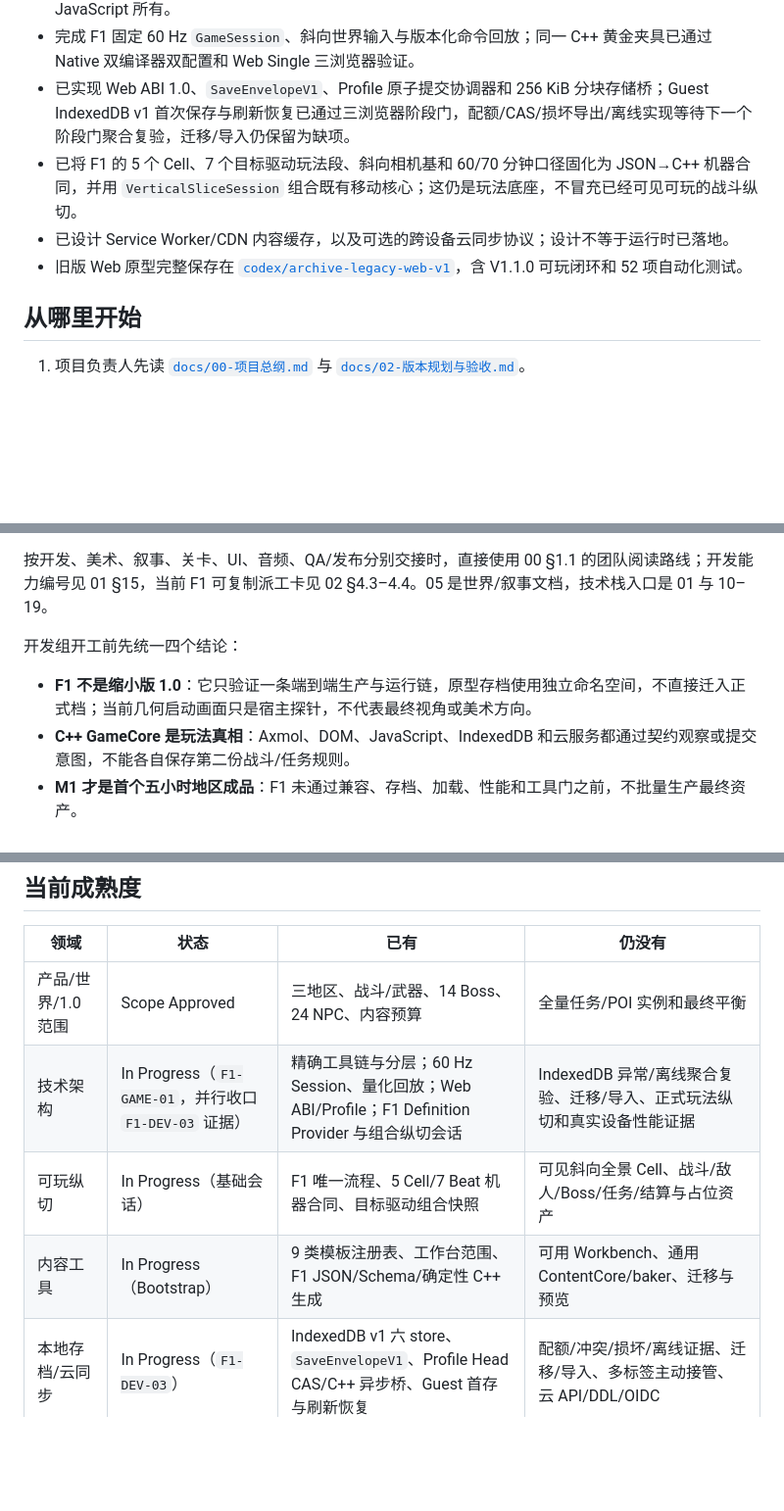
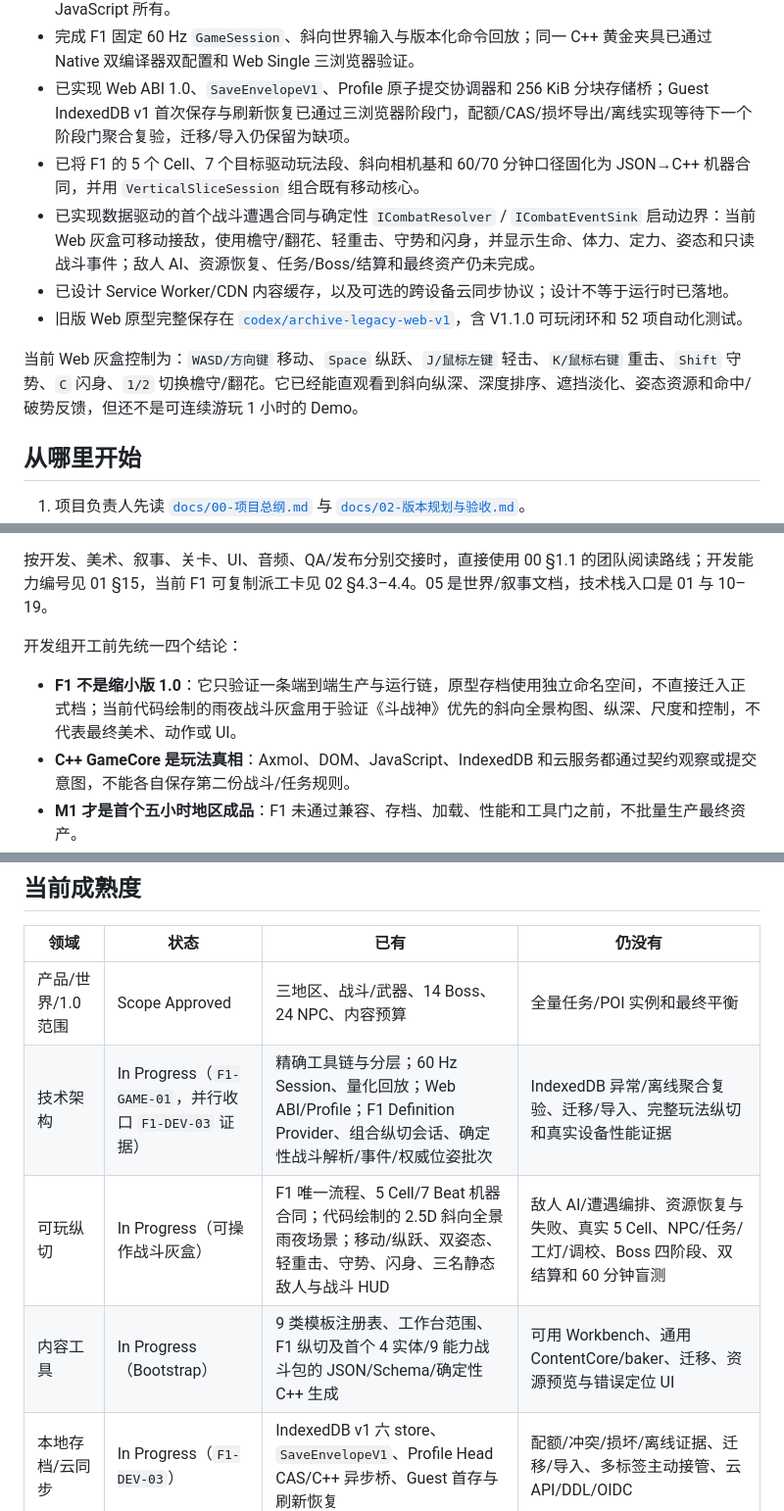
Before and after one commit to falling-feather/TianGongDu, a Markdown page: README.md, 3 parts joined by grey strips. Shown at 98% size. Rendered like a GitHub page; blank space fills up the shorter version.

```diff
--- a/README.md
+++ b/README.md
@@ -16,9 +16,12 @@
 - 确立 C++ Contracts / Runtime / Gameplay / Presentation / Platform 分层，玩法状态不归渲染树或 JavaScript 所有。
 - 完成 F1 固定 60 Hz `GameSession`、斜向世界输入与版本化命令回放；同一 C++ 黄金夹具已通过 Native 双编译器双配置和 Web Single 三浏览器验证。
 - 已实现 Web ABI 1.0、`SaveEnvelopeV1`、Profile 原子提交协调器和 256 KiB 分块存储桥；Guest IndexedDB v1 首次保存与刷新恢复已通过三浏览器阶段门，配额/CAS/损坏导出/离线实现等待下一个阶段门聚合复验，迁移/导入仍保留为缺项。
-- 已将 F1 的 5 个 Cell、7 个目标驱动玩法段、斜向相机基和 60/70 分钟口径固化为 JSON→C++ 机器合同，并用 `VerticalSliceSession` 组合既有移动核心；这仍是玩法底座，不冒充已经可见可玩的战斗纵切。
+- 已将 F1 的 5 个 Cell、7 个目标驱动玩法段、斜向相机基和 60/70 分钟口径固化为 JSON→C++ 机器合同，并用 `VerticalSliceSession` 组合既有移动核心。
+- 已实现数据驱动的首个战斗遭遇合同与确定性 `ICombatResolver` / `ICombatEventSink` 启动边界：当前 Web 灰盒可移动接敌，使用檐守/翻花、轻重击、守势和闪身，并显示生命、体力、定力、姿态和只读战斗事件；敌人 AI、资源恢复、任务/Boss/结算和最终资产仍未完成。
 - 已设计 Service Worker/CDN 内容缓存，以及可选的跨设备云同步协议；设计不等于运行时已落地。
 - 旧版 Web 原型完整保存在 [`codex/archive-legacy-web-v1`](https://github.com/falling-feather/TianGongDu/tree/codex/archive-legacy-web-v1)，含 V1.1.0 可玩闭环和 52 项自动化测试。
+
+当前 Web 灰盒控制为：`WASD/方向键` 移动、`Space` 纵跃、`J/鼠标左键` 轻击、`K/鼠标右键` 重击、`Shift` 守势、`C` 闪身、`1/2` 切换檐守/翻花。它已经能直观看到斜向纵深、深度排序、遮挡淡化、姿态资源和命中/破势反馈，但还不是可连续游玩 1 小时的 Demo。
 
 ## 从哪里开始
 
@@ -31,7 +34,7 @@
 
 开发组开工前先统一四个结论：
 
-- **F1 不是缩小版 1.0**：它只验证一条端到端生产与运行链，原型存档使用独立命名空间，不直接迁入正式档；当前几何启动画面只是宿主探针，不代表最终视角或美术方向。
+- **F1 不是缩小版 1.0**：它只验证一条端到端生产与运行链，原型存档使用独立命名空间，不直接迁入正式档；当前代码绘制的雨夜战斗灰盒用于验证《斗战神》优先的斜向全景构图、纵深、尺度和控制，不代表最终美术、动作或 UI。
 - **C++ GameCore 是玩法真相**：Axmol、DOM、JavaScript、IndexedDB 和云服务都通过契约观察或提交意图，不能各自保存第二份战斗/任务规则。
 - **M1 才是首个五小时地区成品**：F1 未通过兼容、存档、加载、性能和工具门之前，不批量生产最终资产。
 - **云同步是可选增强**：访客、离线和本地存档先成立；账号、Pthreads、Windows 与移动端都按证据逐门开放。
@@ -43,9 +46,9 @@
 | 领域 | 状态 | 已有 | 仍没有 |
 | --- | --- | --- | --- |
 | 产品/世界/1.0 范围 | Scope Approved | 三地区、战斗/武器、14 Boss、24 NPC、内容预算 | 全量任务/POI 实例和最终平衡 |
-| 技术架构 | In Progress（`F1-GAME-01`，并行收口 `F1-DEV-03` 证据） | 精确工具链与分层；60 Hz Session、量化回放；Web ABI/Profile；F1 Definition Provider 与组合纵切会话 | IndexedDB 异常/离线聚合复验、迁移/导入、正式玩法纵切和真实设备性能证据 |
-| 可玩纵切 | In Progress（基础会话） | F1 唯一流程、5 Cell/7 Beat 机器合同、目标驱动组合快照 | 可见斜向全景 Cell、战斗/敌人/Boss/任务/结算与占位资产 |
-| 内容工具 | In Progress（Bootstrap） | 9 类模板注册表、工作台范围、F1 JSON/Schema/确定性 C++ 生成 | 可用 Workbench、通用 ContentCore/baker、迁移与预览 |
+| 技术架构 | In Progress（`F1-GAME-01`，并行收口 `F1-DEV-03` 证据） | 精确工具链与分层；60 Hz Session、量化回放；Web ABI/Profile；F1 Definition Provider、组合纵切会话、确定性战斗解析/事件/权威位姿批次 | IndexedDB 异常/离线聚合复验、迁移/导入、完整玩法纵切和真实设备性能证据 |
+| 可玩纵切 | In Progress（可操作战斗灰盒） | F1 唯一流程、5 Cell/7 Beat 机器合同；代码绘制的 2.5D 斜向全景雨夜场景；移动/纵跃、双姿态、轻重击、守势、闪身、三名静态敌人与战斗 HUD | 敌人 AI/遭遇编排、资源恢复与失败、真实 5 Cell、NPC/任务/工灯/调校、Boss 四阶段、双结算和 60 分钟盲测 |
+| 内容工具 | In Progress（Bootstrap） | 9 类模板注册表、工作台范围、F1 纵切及首个 4 实体/9 能力战斗包的 JSON/Schema/确定性 C++ 生成 | 可用 Workbench、通用 ContentCore/baker、迁移、资源预览与错误定位 UI |
 | 本地存档/云同步 | In Progress（`F1-DEV-03`） | IndexedDB v1 六 store、`SaveEnvelopeV1`、Profile Head CAS/C++ 异步桥、Guest 首存与刷新恢复 | 配额/冲突/损坏/离线证据、迁移/导入、多标签主动接管、云 API/DDL/OIDC |
 | 发布运维 | Accepted Baseline | 渠道、缓存、回滚、证据与灾备门；F1 Windows 2022 干净 CI 已落地 | CD、正式 origin/CDN/监控与演练 |
 
```
Also changed, not shown: docs/01-开发者文档.md (+3 -3 lines), docs/02-版本规划与验收.md (+13 -9 lines).
